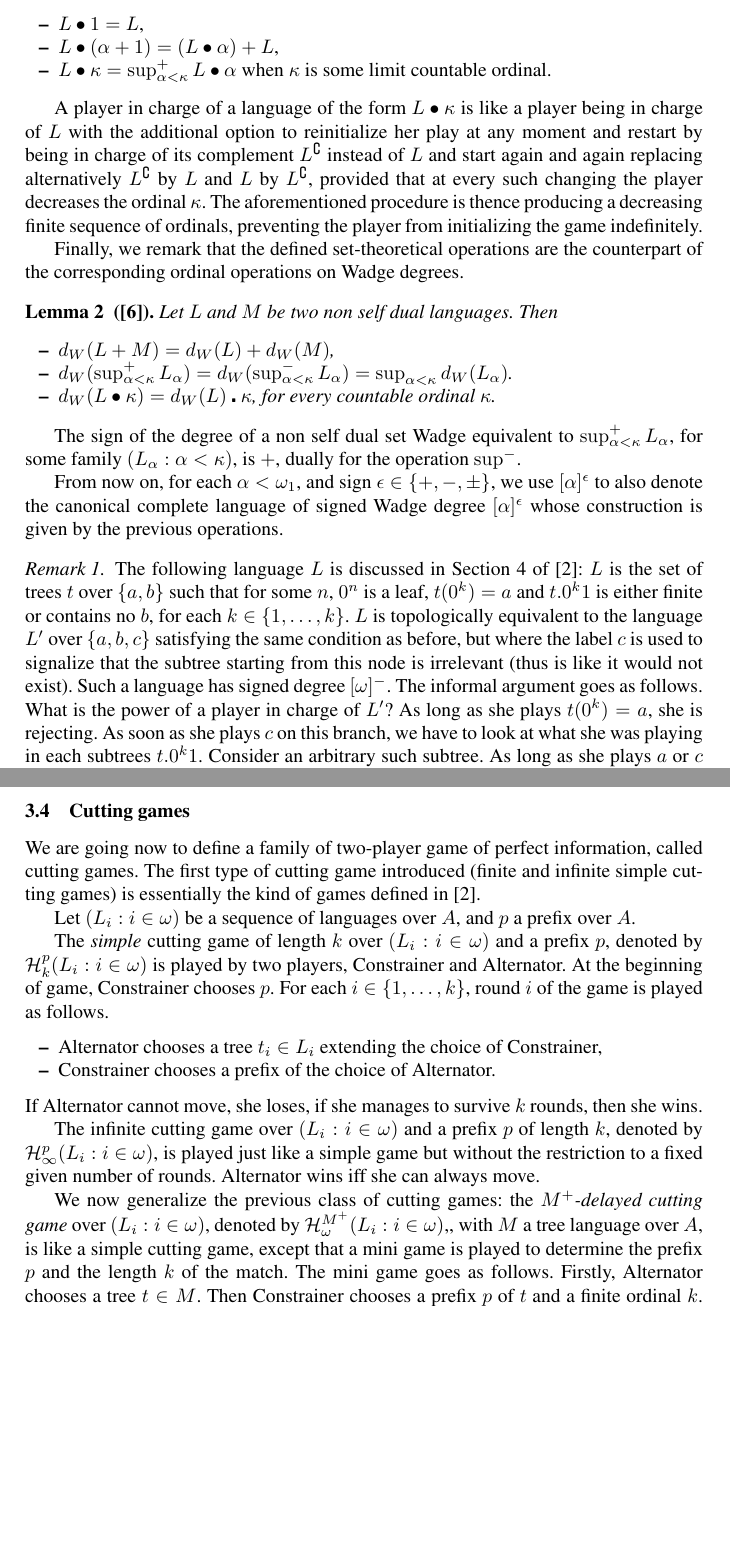
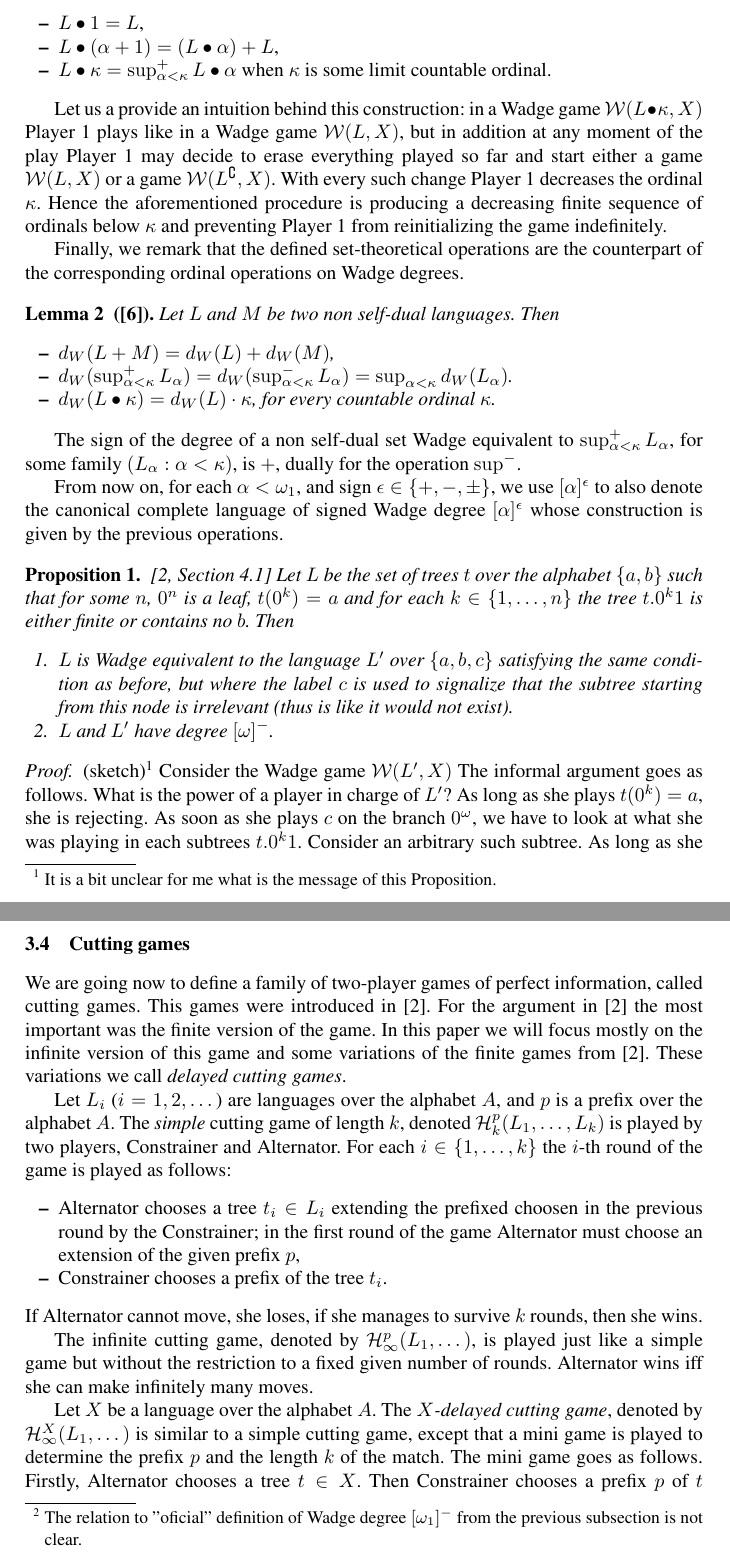
Before and after one commit to henrykmichalewski/CIE14, a LaTeX thesis (FacMik.tex, which reads FacMikComplexityGames.tex): two parts of pages 5 and 6 of 13, joined at a grey line, cut so that both start at the same text, the shorter picture padded with empty space. Compiled offline with pdfLaTeX.

Commit message:
Corrected Thursday morning

```diff
--- a/FacMikComplexityGames.tex
+++ b/FacMikComplexityGames.tex
@@ -145,35 +147,46 @@ Let $L$ be a language:
 \item $L \bullet \kappa = \sup^+_{\alpha < \kappa} L \bullet \alpha$ when $\kappa$  is some limit countable ordinal.
 \end{itemize}
 
-A player in  charge of a language of the form $L\bullet \kappa$ is like a player being in charge of $L$ with the additional option to reinitialize her play at any moment and restart by being
-in charge of its complement $L^\complement$ instead of $L$ and start again and again replacing alternatively $L^\complement$ by $L$ and  $L$ by
-$L^\complement$,  provided that at every such changing the player decreases the ordinal $\kappa$.  The aforementioned procedure is thence producing a decreasing finite sequence of ordinals, preventing the player from initializing the game indefinitely.
-
+Let us a provide an intuition behind this construction:  in a Wadge game $\mathcal{W}(L\bullet \kappa, X)$ Player 1 plays like in a Wadge game $\mathcal{W}(L, X)$, but in addition at any moment of the play Player 1 may decide to erase everything played so far and start either a game $\mathcal{W}(L, X)$ or a game $\mathcal{W}(L^\complement, X)$.
+%$\mathcal{W}(M^\pm, X)$.
+%A player in  charge of a language of the form $L\bullet \kappa$ is like a player being in charge of $L$ with the additional option to reinitialize her play at any moment and restart by being
+%in charge of its complement $L^\complement$ instead of $L$ and start again and again replacing alternatively $L^\complement$ by $L$ and  $L$ by
+%$L^\complement$,  provided that
+With every such change Player 1 decreases the ordinal $\kappa$. Hence the aforementioned procedure is producing a decreasing finite sequence of ordinals below $\kappa$ and preventing Player 1 from reinitializing the game indefinitely.
 
 Finally, we remark that  the defined set-theoretical operations are the counterpart of the corresponding ordinal operations on Wadge degrees.
 
 \begin{lemma}[\cite{dup1}]
 \label{r_mult}
-Let $L$ and $ M$ be two non self dual languages. Then
+Let $L$ and $ M$ be two non self-dual languages. Then
 \begin{itemize}
 \item $d_W(L+M)=d_W(L)+d_W(M)$,
 \item$d_W(\sup^+ _{\alpha < \kappa} L_\alpha)= d_W(\sup^- _{\alpha < \kappa} L_\alpha)=\sup_{\alpha < \kappa}d_W( L_\alpha)$.
-\item $d_W(L \bullet \kappa)= d_W(L) \centerdot \kappa$, for every countable ordinal $\kappa$.
+\item $d_W(L \bullet \kappa)= d_W(L) \cdot \kappa$, for every countable ordinal $\kappa$.
 \end{itemize}
 \end{lemma}
 
-The sign of the degree of a non self dual set Wadge equivalent
+The sign of the degree of a non self-dual set Wadge equivalent
 to $\sup^+ _{\alpha < \kappa} L_\alpha$, for some   family $(L_\alpha: \alpha < \kappa)$, is $+$, dually for the operation $\sup^-$.
 
 From now on, for each $\alpha < \omega_1$, and sign $\epsilon \in \{+,-,\pm\}$, we use  $[\alpha]^\epsilon$ to also denote the canonical complete language of signed Wadge degree $[\alpha]^\epsilon$ whose construction is given by the previous operations.
 
-\begin{remark}\label{rem:example}
-The following language $L$ is discussed in Section 4 of  \cite{bp}: $L$ is the set of trees $t$ over $\{a,b\}$ such that for some $n$, $0^n$ is a leaf, $t(0^k)=a$ and $t.0^k1$ is either finite or contains no $b$, for each $k\in \{1, \dots, k\}$. $L$ is topologically equivalent to the language  $L'$ over $\{a, b, c\}$ satisfying the same condition as before, but where the label $c$ is used to signalize that the subtree starting from this node is irrelevant (thus is like it would not exist). Such a language has signed degree $[\omega]^-$. The informal argument goes as follows. What is the power of a player in charge of $L'$? As long as she plays $t(0^k)=a$, she is rejecting.
-As soon as she plays $c$ on this branch, we have to look at what she was playing in each subtrees  $t.0^k1$. Consider an arbitrary such subtree. As long as she plays $a$ or $c$ she is accepting, but as soon as she plays $b$ in this subtree she is rejecting. To be anew accepting she has to play a frontier of $c$. Once she has played such a frontier, she cannot change the status of the considered subtree. Once she has fixed the $k$ on $0^\omega$, she can thus clearly alternate at most $2k+1$ times between being accepting and being rejecting in her play in the  game.
-\end{remark}
+\begin{proposition}\cite[Section 4.1]{bp}
+\label{rem:example}
+Let $L$ be the set of trees $t$ over the alphabet $\{a,b\}$ such that for some $n$, $0^n$ is a leaf, $t(0^k)=a$ and for each $k\in \{1, \dots, n\}$ the tree $t.0^k1$ is either finite or contains no $b$. Then
+\begin{enumerate}
+\item $L$ is Wadge equivalent to the language  $L'$ over $\{a, b, c\}$ satisfying the same condition as before, but where the label $c$ is used to signalize that the subtree starting from this node is irrelevant (thus is like it would not exist).
+\item $L$ and $L'$ have degree $[\omega]^-$.
+\end{enumerate}
+\end{proposition}
 
-\subsection{The level $\omega_1$}
-We conclude the section by recalling the definition of the two canonical non self dual languages of Wadge degree $\omega_1$. The first is the set of tree $t$ such that there is a $n<\omega$ such that $t.0^n1 \in [3]^-$. This set is ${\bf \Sigma}^0_2$-complete and is thus of signed Wadge degree $[\omega_1]^-$. Its ${\bf \Pi}^0_2$-complete complement of signed degree $[\omega_1]^+$ is the language of all trees $t$ such that for every $n<\omega$, the subtree $t.0^n1$ is in  $[3]^+$.
+\begin{proof}(sketch)\footnote{It is a bit unclear for me what is the message of this Proposition.} Consider the Wadge game $\mathcal{W}(L', X)$
+The informal argument goes as follows. What is the power of a player in charge of $L'$? As long as she plays $t(0^k)=a$, she is rejecting.
+As soon as she plays $c$ on the branch $0^\omega$, we have to look at what she was playing in each subtrees  $t.0^k1$. Consider an arbitrary such subtree. As long as she plays $a$ or $c$ she is accepting, but as soon as she plays $b$ in this subtree she is rejecting. To be anew accepting she has to play a frontier of $c$. Once she has played such a frontier, she cannot change the status of the considered subtree. Once she has fixed the $k$ on the branch $0^\omega$, she can thus clearly alternate at most $2k+1$ times between being accepting and being rejecting in her play in the game.
+\end{proof}
+
+\subsection{The level $\omega_1$}\footnote{The relation to ''oficial'' definition of Wadge degree $[\omega_1]^-$ from the previous subsection is not clear.}
+We conclude the section by recalling the definition of the two canonical non self-dual languages of Wadge degree $\omega_1$. The first is the set of tree $t$ such that there is a $n<\omega$ such that $t.0^n1 \in [3]^-$. This set is ${\bf \Sigma}^0_2$-complete and is thus of signed Wadge degree $[\omega_1]^-$. Its ${\bf \Pi}^0_2$-complete complement of signed degree $[\omega_1]^+$ is the language of all trees $t$ such that for every $n<\omega$, the subtree $t.0^n1$ is in  $[3]^+$.
 
 From the perspective of a player in a Wadge game, a player in charge of $[\omega_1]^-$ is like a player starting to play rejecting, that is being in charge of $\emptyset$, with at every point the possibility of reinitializing anew the play and being in charge of its complement, and so on, with the condition that if she restarts the game infinitely often, at the end of the game she is rejecting.
 The dual description holds for a player in charge of $[\omega_1]^+$.
@@ -187,23 +200,22 @@ The dual description holds for a player in charge of $[\omega_1]^+$.
 
 \label{cuttinggames}
 %\subsection{Delayed cutting games}
-We are going now to define a family of two-player game of perfect information, called cutting games.
-The first type of cutting game  introduced (finite and infinite simple cutting games) is essentially the kind of games defined in \cite{bp}.
+We are going now to define a family of two-player games of perfect information, called cutting games. This games were
+introduced in \cite{bp}. For the argument in \cite{bp} the most important was the finite version of the game. In this paper
+we will focus mostly on the infinite version of this game and some variations of the finite games from \cite{bp}. These variations we call \emph{delayed cutting games}.
 
-Let $( L_i : i \in \omega )$ be a sequence of languages over $A$, and $p$ a prefix over $A$.
-
-The \emph{simple} cutting game of length $k$ over $( L_i : i \in \omega )$ and a prefix $p$, denoted by $\mathcal{H}^p_k(L_i : i \in \omega )$ is played by two players, Constrainer and Alternator.
-At the beginning of game, Constrainer chooses $p$.
-For each $i \in \{1, \dots, k \}$, round $i$ of the game is played as follows.
+Let $L_i$ ($i=1,2,\dots$) are languages over the alphabet $A$, and $p$ is a prefix over the alphabet $A$.
+The \emph{simple} cutting game of length $k$, denoted $\mathcal{H}^p_k(L_1,\ldots,L_k)$ is played by two players, Constrainer and Alternator.
+For each $i \in \{1, \dots, k \}$ the $i$-th round of the game is played as follows:
 \begin{itemize}
-\item Alternator chooses a tree $t_i \in L_i$ extending the choice of Constrainer,
-\item Constrainer chooses a prefix of the choice of Alternator.
+\item Alternator chooses a tree $t_i \in L_i$ extending the prefixed choosen in the previous round by the Constrainer; in the first round of the game Alternator must choose an extension of the given prefix $p$,
+\item Constrainer chooses a prefix of the tree $t_i$.
 \end{itemize}
 If Alternator cannot move, she loses, if she manages to survive $k$ rounds, then she wins.
 
-The infinite cutting game over $( L_i : i \in \omega )$ and a prefix $p$ of length $k$, denoted by $\mathcal{H}^p_\infty(L_i : i \in \omega )$, is played just like a simple game but without the restriction to a fixed given number of rounds. Alternator wins iff she can always move.
+The infinite cutting game, denoted by $\mathcal{H}^p_\infty(L_1,\dots)$, is played just like a simple game but without the restriction to a fixed given number of rounds. Alternator wins iff she can make infinitely many moves.
 
-We now generalize the previous class of cutting games: the \emph{$M^+$-delayed cutting game} over $( L_i : i \in \omega )$, denoted by $\mathcal{H}^{M^+}_\omega(L_i : i \in \omega )$,, with $M$ a tree language over $A$, is like a simple cutting game, except that a mini game is played to determine the prefix $p$ and the length $k$ of the match.
-The mini game goes as follows. Firstly, Alternator chooses a tree $t \in M$. Then Constrainer chooses a prefix $p$ of $t$ and a finite ordinal $k$. Finally the two players starts to play the simple cutting game $\mathcal{H}^p_k(L_i : i \in \omega )$.
-The $M^-$-delayed cutting game over $( L_i : i \in \omega )$ is played like a $M^+$-delayed cutting game over $( L_i : i \in \omega )$ except that at first Alternator chooses a tree $t \notin M$.
+Let $X$ be a language over the alphabet $A$.  The \emph{$X$-delayed cutting game}, denoted by
+$\mathcal{H}^{X}_\infty(L_1,\dots)$ is similar to a simple cutting game, except that a mini game is played to determine the prefix $p$ and the length $k$ of the match.
+The mini game goes as follows. Firstly, Alternator chooses a tree $t \in X$. Then Constrainer chooses a prefix $p$ of $t$ and a finite ordinal $k$. Finally the two players starts to play the simple cutting game $\mathcal{H}^p_k(L_1,\dots,L_k)$.
 
```
Also changed, not shown: FacMikBibliography.tex (+4 -0 lines), FacMikCharacterization.tex (+7 -12 lines), FacMikIntroduction.tex (+3 -1 lines), FacMikPreliminaries.tex (+6 -6 lines), FacMikComplexityGames.tex (40 more changed lines).
